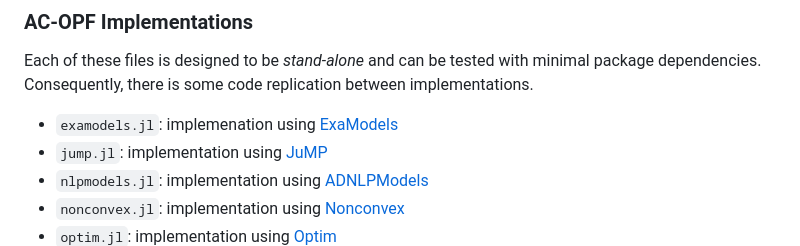
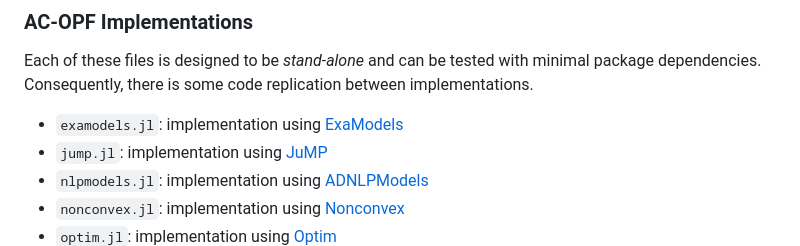
Before and after one commit to lanl-ansi/rosetta-opf, a Markdown page: README.md, the part around the change. Drawn GitHub-style.

Commit message:
"typo fix README"

```diff
--- a/README.md
+++ b/README.md
@@ -50,7 +50,7 @@ In this formulation the complex voltage terms expand into the following expressi
 ### AC-OPF Implementations
 Each of these files is designed to be _stand-alone_ and can be tested with minimal package dependencies.
 Consequently, there is some code replication between implementations.
-- `examodels.jl`: implemenation using [ExaModels](https://github.com/exanauts/ExaModels.jl)
+- `examodels.jl`: implementation using [ExaModels](https://github.com/exanauts/ExaModels.jl)
 - `jump.jl`: implementation using [JuMP](https://github.com/jump-dev/JuMP.jl)
 - `nlpmodels.jl`: implementation using [ADNLPModels](https://github.com/JuliaSmoothOptimizers/ADNLPModels.jl)
 - `nonconvex.jl`: implementation using [Nonconvex](https://github.com/JuliaNonconvex/Nonconvex.jl)
```
